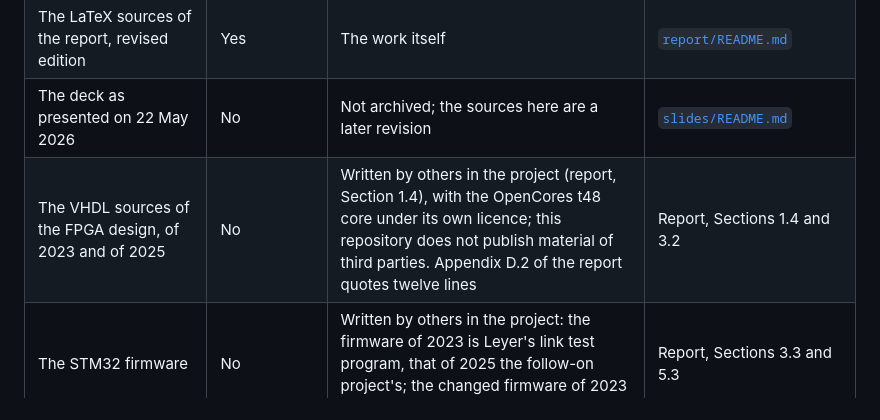
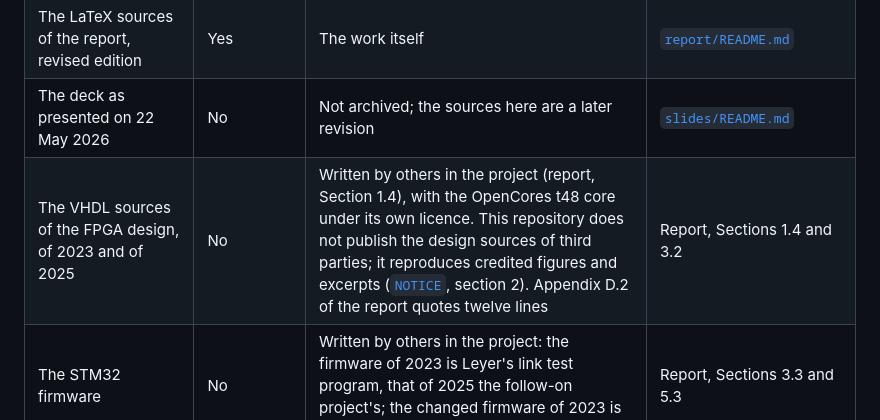
Before and after one commit to mtorun0x7cd/anti-skid-verification, a Markdown page: README.md, the part around the change. Drawn GitHub-style.

Commit message:
docs: say which material of third parties the README publishes
The table of what is public said that this repository does not publish material of third parties, while the same table, NOTICE and REUSE.toml list credited figures, captures, layouts and excerpts that it reproduces. The cell now says that the design sources of third parties are not published and that credited figures and excerpts are, as section 2 of NOTICE lists them.

```diff
--- a/README.md
+++ b/README.md
@@ -360,7 +360,7 @@ The paper and the report rest on material that is not in this repository.
 | The corrected manuscript of the paper | Yes | Each difference from the deposited text is an erratum | [`paper/README.md`](paper/README.md) |
 | The LaTeX sources of the report, revised edition | Yes | The work itself | [`report/README.md`](report/README.md) |
 | The deck as presented on 22 May 2026 | No | Not archived; the sources here are a later revision | [`slides/README.md`](slides/README.md) |
-| The VHDL sources of the FPGA design, of 2023 and of 2025 | No | Written by others in the project (report, Section 1.4), with the OpenCores t48 core under its own licence; this repository does not publish material of third parties. Appendix D.2 of the report quotes twelve lines | Report, Sections 1.4 and 3.2 |
+| The VHDL sources of the FPGA design, of 2023 and of 2025 | No | Written by others in the project (report, Section 1.4), with the OpenCores t48 core under its own licence. This repository does not publish the design sources of third parties; it reproduces credited figures and excerpts ([`NOTICE`](NOTICE), section 2). Appendix D.2 of the report quotes twelve lines | Report, Sections 1.4 and 3.2 |
 | The STM32 firmware | No | Written by others in the project: the firmware of 2023 is Leyer's link test program, that of 2025 the follow-on project's; the changed firmware of 2023 is not archived | Report, Sections 3.3 and 5.3 |
 | The fixture's YAML test cases and PC application | No | The work of the fixture's authors; one test case is adapted in Appendix D.1 of the report and in Listing 1 of the paper | Report, Section 4.3 and Appendix D |
 | The board design files | No | Leyer's design, completed for manufacture by the author in 2024; the schematic and the layouts are shown as renderings | Report, Appendix A |
```
